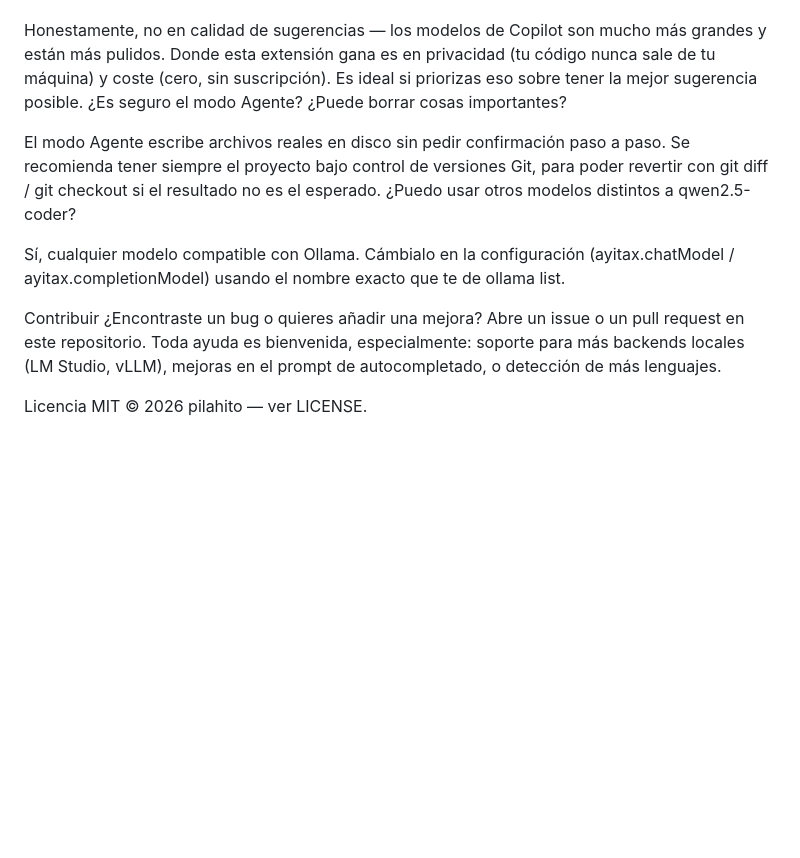
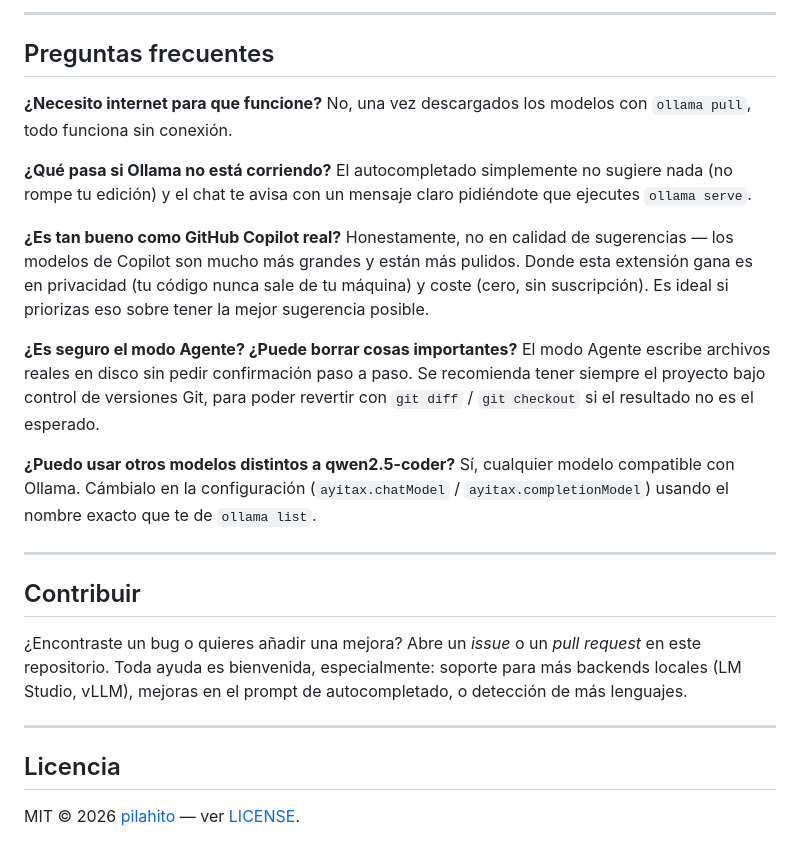
Before and after one commit to pilahito/ollama-copilot-vscode, a Markdown page: README.md, the part around one of its changes. GitHub-like rendering; blank space fills up the shorter version.

```diff
--- a/README.md
+++ b/README.md
@@ -104,14 +157,31 @@ El autocompletado simplemente no sugiere nada (no rompe tu edición) y el chat t
 
+---
+
+## Preguntas frecuentes
+
+**¿Necesito internet para que funcione?**
+No, una vez descargados los modelos con `ollama pull`, todo funciona sin conexión.
+
+**¿Qué pasa si Ollama no está corriendo?**
+El autocompletado simplemente no sugiere nada (no rompe tu edición) y el chat te avisa con un mensaje claro pidiéndote que ejecutes `ollama serve`.
+
+**¿Es tan bueno como GitHub Copilot real?**
 Honestamente, no en calidad de sugerencias — los modelos de Copilot son mucho más grandes y están más pulidos. Donde esta extensión gana es en privacidad (tu código nunca sale de tu máquina) y coste (cero, sin suscripción). Es ideal si priorizas eso sobre tener la mejor sugerencia posible.
-¿Es seguro el modo Agente? ¿Puede borrar cosas importantes?
 
-El modo Agente escribe archivos reales en disco sin pedir confirmación paso a paso. Se recomienda tener siempre el proyecto bajo control de versiones Git, para poder revertir con git diff / git checkout si el resultado no es el esperado.
-¿Puedo usar otros modelos distintos a qwen2.5-coder?
+**¿Es seguro el modo Agente? ¿Puede borrar cosas importantes?**
+El modo Agente escribe archivos reales en disco sin pedir confirmación paso a paso. Se recomienda tener siempre el proyecto bajo control de versiones Git, para poder revertir con `git diff` / `git checkout` si el resultado no es el esperado.
 
-Sí, cualquier modelo compatible con Ollama. Cámbialo en la configuración (ayitax.chatModel / ayitax.completionModel) usando el nombre exacto que te de ollama list.
+**¿Puedo usar otros modelos distintos a qwen2.5-coder?**
+Sí, cualquier modelo compatible con Ollama. Cámbialo en la configuración (`ayitax.chatModel` / `ayitax.completionModel`) usando el nombre exacto que te de `ollama list`.
 
-Contribuir
-¿Encontraste un bug o quieres añadir una mejora? Abre un issue o un pull request en este repositorio. Toda ayuda es bienvenida, especialmente: soporte para más backends locales (LM Studio, vLLM), mejoras en el prompt de autocompletado, o detección de más lenguajes.
+---
 
-Licencia
-MIT © 2026 pilahito — ver LICENSE.
+## Contribuir
+
+¿Encontraste un bug o quieres añadir una mejora? Abre un *issue* o un *pull request* en este repositorio. Toda ayuda es bienvenida, especialmente: soporte para más backends locales (LM Studio, vLLM), mejoras en el prompt de autocompletado, o detección de más lenguajes.
+
+---
+
+## Licencia
+
+MIT © 2026 [pilahito](https://github.com/pilahito) — ver [LICENSE](./LICENSE).
```
Also changed, not shown: other parts of README.md (+124 -71 lines).
